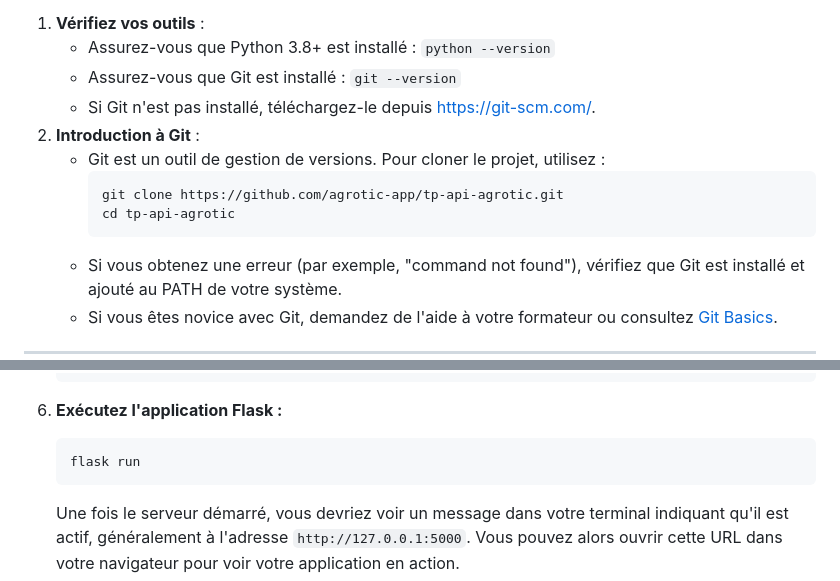
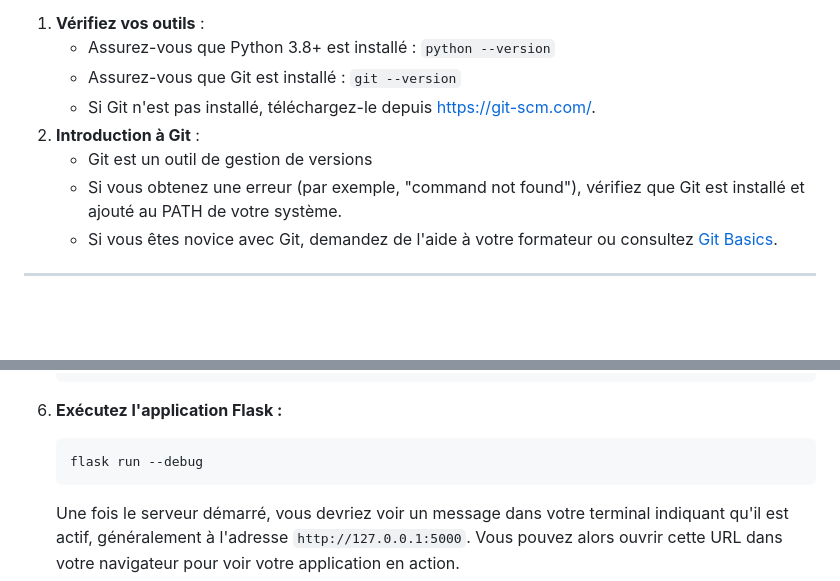
Before and after one commit to agrotic-app/tp-api-agrotic, a Markdown page: README.md, 2 parts joined by grey strips. Drawn GitHub-style; blank space fills up the shorter version.

````diff
--- a/README.md
+++ b/README.md
@@ -25,11 +25,7 @@ Avant de commencer, assurez-vous d'avoir installé :
    - Assurez-vous que Git est installé : `git --version`
    - Si Git n'est pas installé, téléchargez-le depuis [https://git-scm.com/](https://git-scm.com/).
 2. **Introduction à Git** :
-   - Git est un outil de gestion de versions. Pour cloner le projet, utilisez :
-     ```bash
-     git clone https://github.com/agrotic-app/tp-api-agrotic.git
-     cd tp-api-agrotic
-     ```
+   - Git est un outil de gestion de versions
    - Si vous obtenez une erreur (par exemple, "command not found"), vérifiez que Git est installé et ajouté au PATH de votre système.
    - Si vous êtes novice avec Git, demandez de l'aide à votre formateur ou consultez [Git Basics](https://git-scm.com/book/fr/v2/D%C3%A9marrage-rapide-Au-sujet-du-contr%C3%B4le-de-version).
 
@@ -72,7 +68,7 @@ Avant de commencer, assurez-vous d'avoir installé :
 
 6.  **Exécutez l'application Flask :**
     ```bash
-    flask run
+    flask run --debug
     ```
     Une fois le serveur démarré, vous devriez voir un message dans votre terminal indiquant qu'il est actif, généralement à l'adresse `http://127.0.0.1:5000`. Vous pouvez alors ouvrir cette URL dans votre navigateur pour voir votre application en action.
 
````
